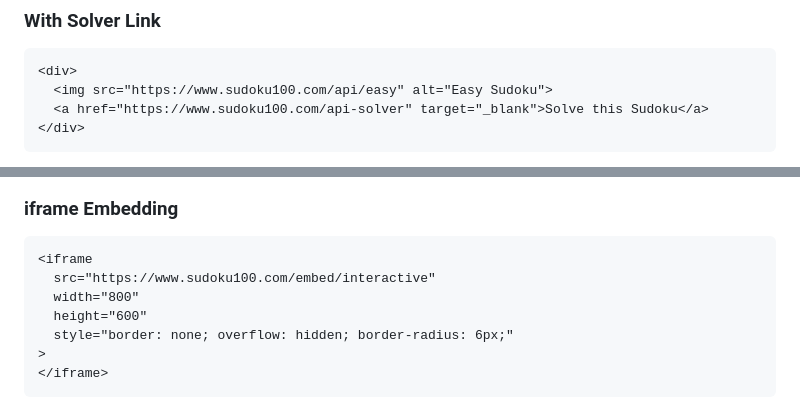
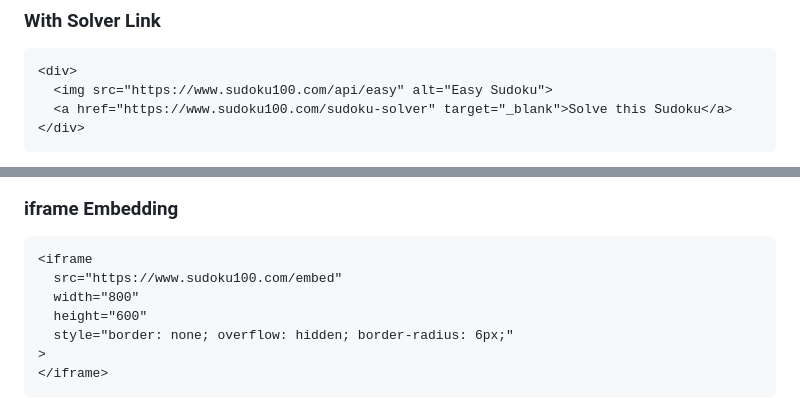
Before and after one commit to sudoku100com-create/sudoku-generate-api, a Markdown page: README.md, 2 parts joined by grey strips. Drawn GitHub-style.

Commit message:
Add images to README and fix API URLs

````diff
--- a/README.md
+++ b/README.md
@@ -152,6 +170,6 @@ https://www.sudoku100.com/api/medium
 ```html
 <div>
   <img src="https://www.sudoku100.com/api/easy" alt="Easy Sudoku">
-  <a href="https://www.sudoku100.com/api-solver" target="_blank">Solve this Sudoku</a>
+  <a href="https://www.sudoku100.com/sudoku-solver" target="_blank">Solve this Sudoku</a>
 </div>
 ```
@@ -159,7 +178,7 @@ https://www.sudoku100.com/api/medium
 ### iframe Embedding
 ```html
 <iframe
-  src="https://www.sudoku100.com/embed/interactive"
+  src="https://www.sudoku100.com/embed"
   width="800"
   height="600"
   style="border: none; overflow: hidden; border-radius: 6px;"
````
Also changed, not shown: other parts of README.md (+22 -0 lines), README-zh.md (+24 -2 lines).
